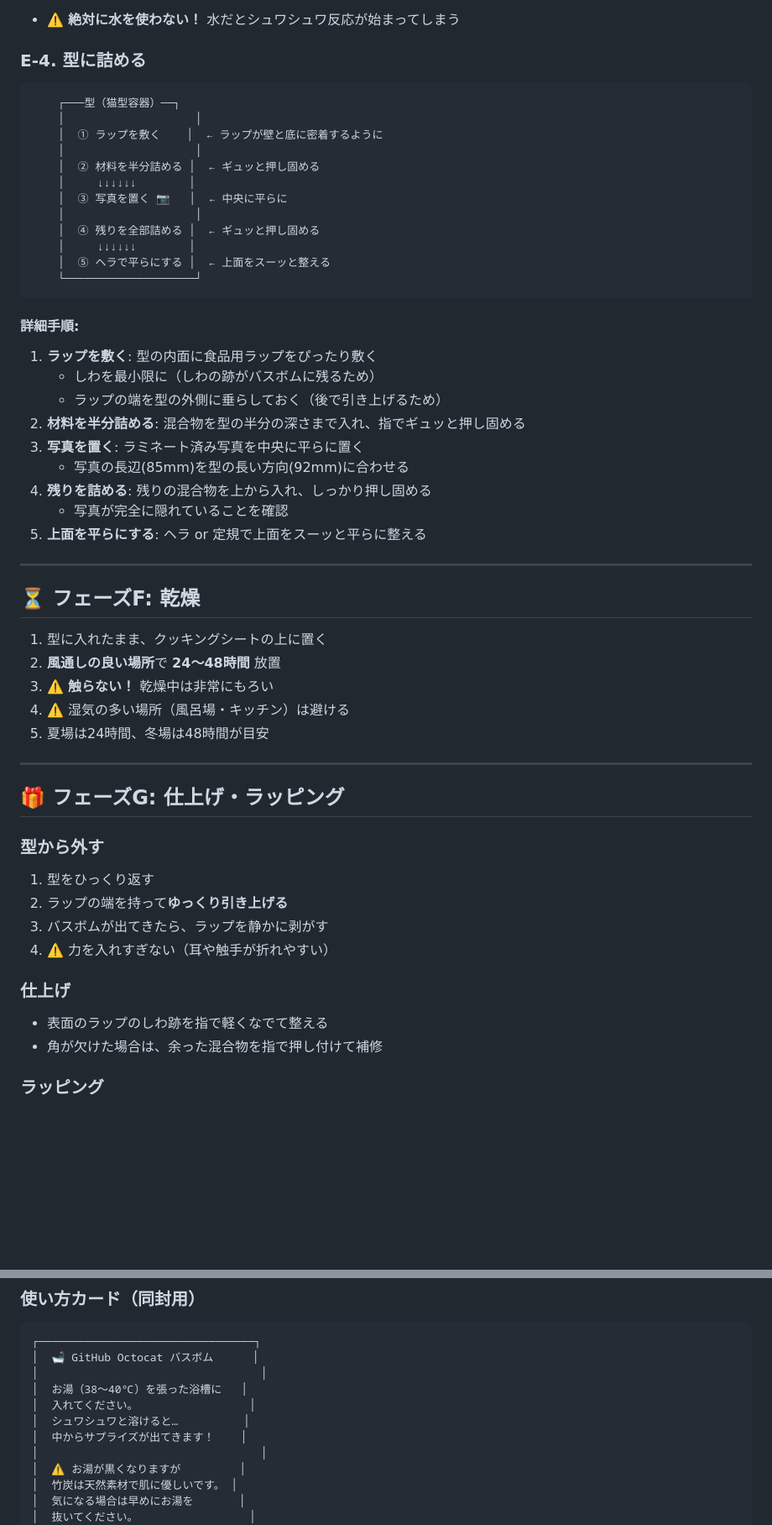
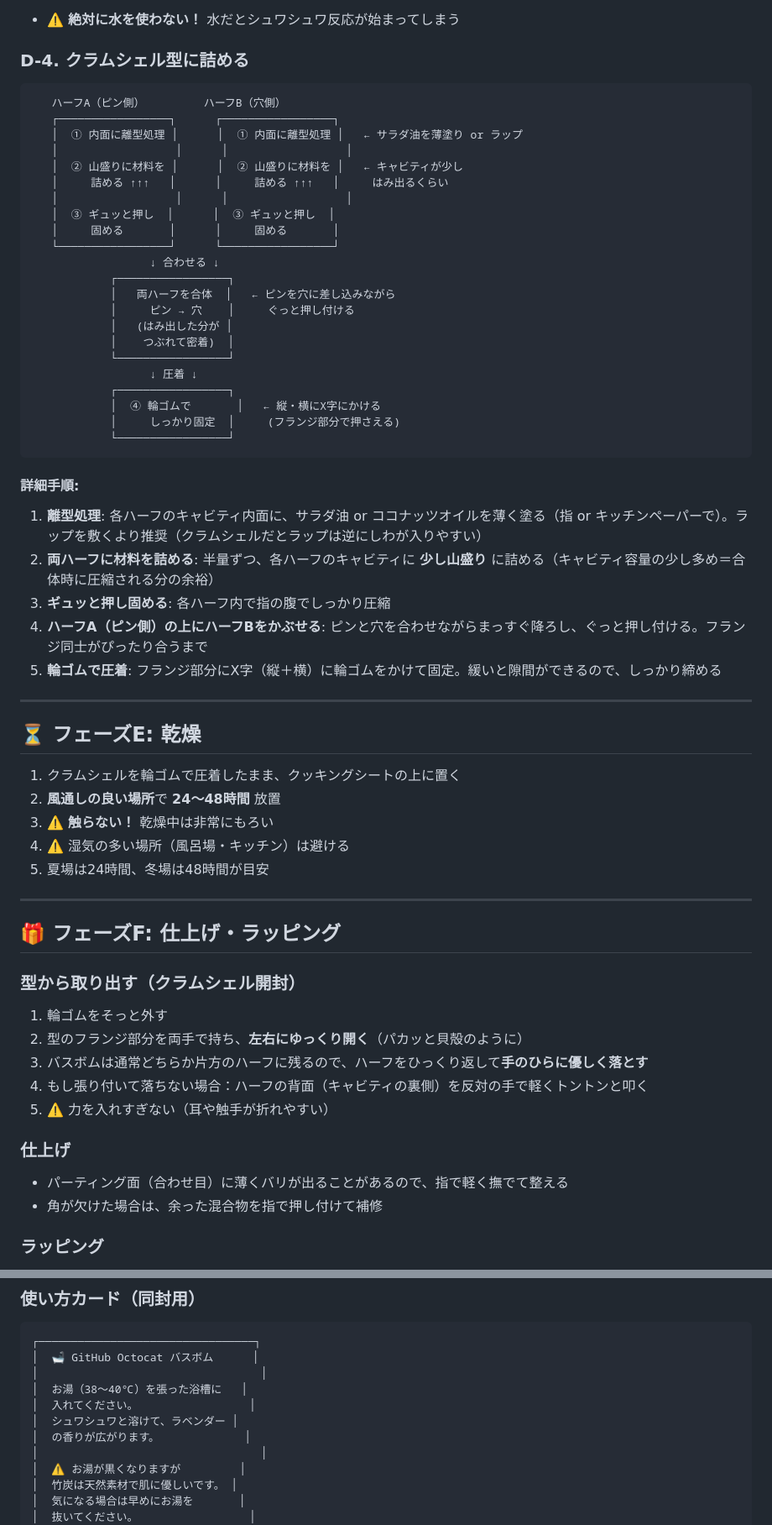
Before and after one commit to ktanino10/copilot-cli-bathbomb-experiment, a Markdown page: GUIDE.md, 2 parts joined by grey strips. Shown at 84% size. GitHub-like rendering; blank space fills up the shorter version.

````diff
--- a/GUIDE.md
+++ b/GUIDE.md
@@ -136,39 +120,45 @@
 
 - ⚠️ **絶対に水を使わない！** 水だとシュワシュワ反応が始まってしまう
 
-### E-4. 型に詰める
+### D-4. クラムシェル型に詰める
 
 ```
-    ┌───型（猫型容器）──┐
-    │                    │
-    │  ① ラップを敷く    │  ← ラップが壁と底に密着するように
-    │                    │
-    │  ② 材料を半分詰める │  ← ギュッと押し固める
-    │     ↓↓↓↓↓↓        │
-    │  ③ 写真を置く 📷   │  ← 中央に平らに
-    │                    │
-    │  ④ 残りを全部詰める │  ← ギュッと押し固める
-    │     ↓↓↓↓↓↓        │
-    │  ⑤ ヘラで平らにする │  ← 上面をスーッと整える
-    └────────────────────┘
+   ハーフA（ピン側）         ハーフB（穴側）
+   ┌─────────────────┐      ┌─────────────────┐
+   │  ① 内面に離型処理 │      │  ① 内面に離型処理 │   ← サラダ油を薄塗り or ラップ
+   │                  │      │                  │
+   │  ② 山盛りに材料を │      │  ② 山盛りに材料を │   ← キャビティが少し
+   │     詰める ↑↑↑   │      │     詰める ↑↑↑   │     はみ出るくらい
+   │                  │      │                  │
+   │  ③ ギュッと押し  │      │  ③ ギュッと押し  │
+   │     固める       │      │     固める       │
+   └─────────────────┘      └─────────────────┘
+                  ↓ 合わせる ↓
+            ┌─────────────────┐
+            │   両ハーフを合体  │   ← ピンを穴に差し込みながら
+            │     ピン → 穴    │     ぐっと押し付ける
+            │   (はみ出した分が │
+            │    つぶれて密着)  │
+            └─────────────────┘
+                  ↓ 圧着 ↓
+            ┌─────────────────┐
+            │  ④ 輪ゴムで       │   ← 縦・横にX字にかける
+            │     しっかり固定  │     (フランジ部分で押さえる)
+            └─────────────────┘
 ```
 
 #### 詳細手順:
-1. **ラップを敷く**: 型の内面に食品用ラップをぴったり敷く
-   - しわを最小限に（しわの跡がバスボムに残るため）
-   - ラップの端を型の外側に垂らしておく（後で引き上げるため）
-2. **材料を半分詰める**: 混合物を型の半分の深さまで入れ、指でギュッと押し固める
-3. **写真を置く**: ラミネート済み写真を中央に平らに置く
-   - 写真の長辺(85mm)を型の長い方向(92mm)に合わせる
-4. **残りを詰める**: 残りの混合物を上から入れ、しっかり押し固める
-   - 写真が完全に隠れていることを確認
-5. **上面を平らにする**: ヘラ or 定規で上面をスーッと平らに整える
+1. **離型処理**: 各ハーフのキャビティ内面に、サラダ油 or ココナッツオイルを薄く塗る（指 or キッチンペーパーで）。ラップを敷くより推奨（クラムシェルだとラップは逆にしわが入りやすい）
+2. **両ハーフに材料を詰める**: 半量ずつ、各ハーフのキャビティに **少し山盛り** に詰める（キャビティ容量の少し多め＝合体時に圧縮される分の余裕）
+3. **ギュッと押し固める**: 各ハーフ内で指の腹でしっかり圧縮
+4. **ハーフA（ピン側）の上にハーフBをかぶせる**: ピンと穴を合わせながらまっすぐ降ろし、ぐっと押し付ける。フランジ同士がぴったり合うまで
+5. **輪ゴムで圧着**: フランジ部分にX字（縦＋横）に輪ゴムをかけて固定。緩いと隙間ができるので、しっかり締める
 
 ---
 
-## ⏳ フェーズF: 乾燥
+## ⏳ フェーズE: 乾燥
 
-1. 型に入れたまま、クッキングシートの上に置く
+1. クラムシェルを輪ゴムで圧着したまま、クッキングシートの上に置く
 2. **風通しの良い場所**で **24〜48時間** 放置
 3. ⚠️ **触らない！** 乾燥中は非常にもろい
 4. ⚠️ 湿気の多い場所（風呂場・キッチン）は避ける
@@ -176,16 +166,17 @@
 
 ---
 
-## 🎁 フェーズG: 仕上げ・ラッピング
+## 🎁 フェーズF: 仕上げ・ラッピング
 
-### 型から外す
-1. 型をひっくり返す
-2. ラップの端を持って**ゆっくり引き上げる**
-3. バスボムが出てきたら、ラップを静かに剥がす
-4. ⚠️ 力を入れすぎない（耳や触手が折れやすい）
+### 型から取り出す（クラムシェル開封）
+1. 輪ゴムをそっと外す
+2. 型のフランジ部分を両手で持ち、**左右にゆっくり開く**（パカッと貝殻のように）
+3. バスボムは通常どちらか片方のハーフに残るので、ハーフをひっくり返して**手のひらに優しく落とす**
+4. もし張り付いて落ちない場合：ハーフの背面（キャビティの裏側）を反対の手で軽くトントンと叩く
+5. ⚠️ 力を入れすぎない（耳や触手が折れやすい）
 
 ### 仕上げ
-- 表面のラップのしわ跡を指で軽くなでて整える
+- パーティング面（合わせ目）に薄くバリが出ることがあるので、指で軽く撫でて整える
 - 角が欠けた場合は、余った混合物を指で押し付けて補修
 
 ### ラッピング
@@ -200,8 +191,8 @@
 │                                  │
 │  お湯（38〜40℃）を張った浴槽に   │
 │  入れてください。                 │
-│  シュワシュワと溶けると…          │
-│  中からサプライズが出てきます！    │
+│  シュワシュワと溶けて、ラベンダー │
+│  の香りが広がります。             │
 │                                  │
 │  ⚠️ お湯が黒くなりますが         │
 │  竹炭は天然素材で肌に優しいです。 │
````
Also changed, not shown: other parts of GUIDE.md (+30 -45 lines), GUIDE_EN.md (+67 -74 lines), README.md (+50 -23 lines).
